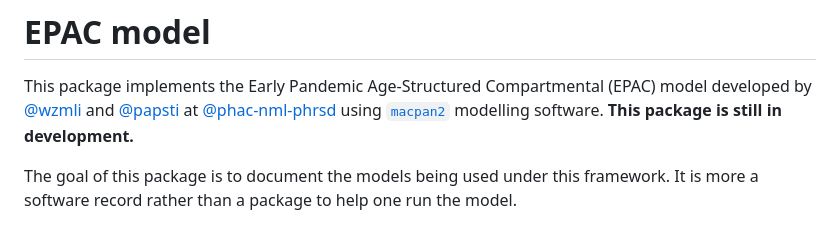
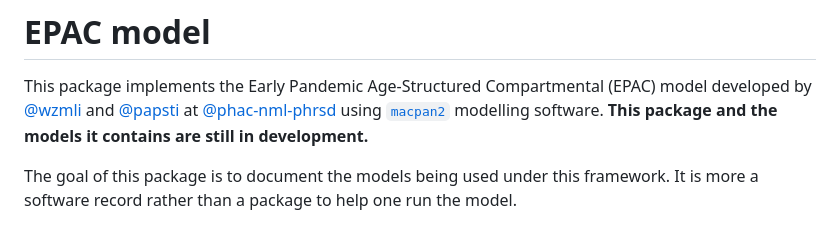
Before and after one commit to phac-nml-phrsd/EPACmodel, a Markdown page: README.md, the part around the change. GitHub-like rendering.

```diff
--- a/README.md
+++ b/README.md
@@ -11,7 +11,7 @@ This package implements the Early Pandemic Age-Structured Compartmental
 [@papsti](https://github.com/papsti) at
 [@phac-nml-phrsd](https://github.com/phac-nml-phrsd) using
 [`macpan2`](https://github.com/canmod/macpan2) modelling software.
-**This package is still in development.**
+**This package and the models it contains are still in development.**
 
 The goal of this package is to document the models being used under this
 framework. It is more a software record rather than a package to help
```
